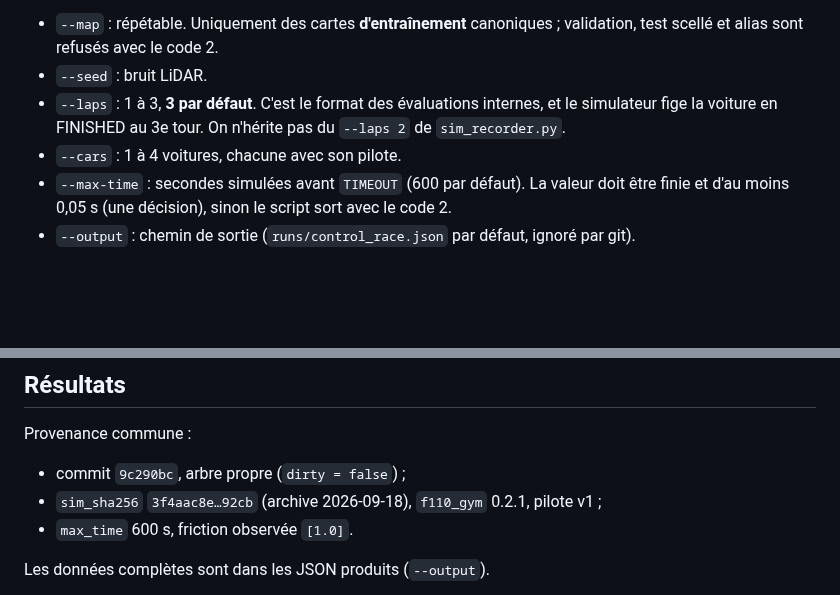
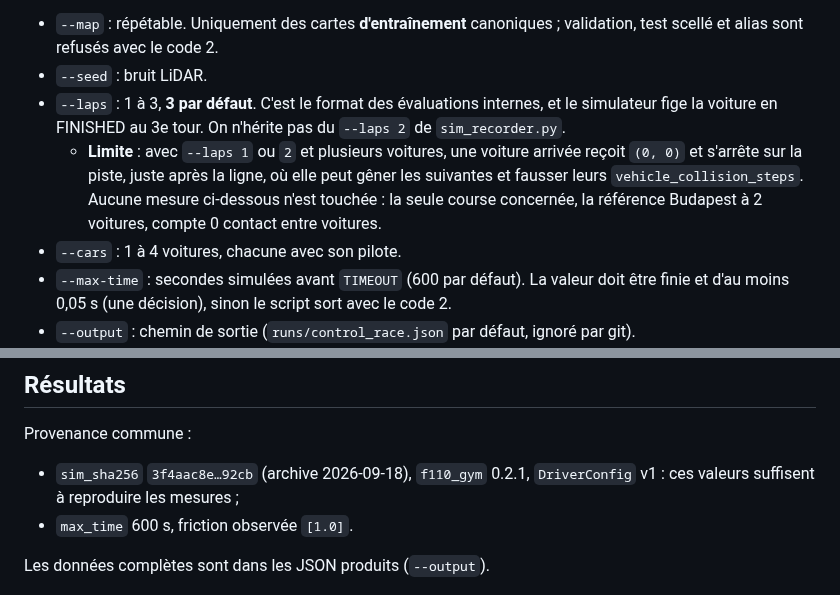
Before and after one commit to leo-mathurin/crashlearn, a Markdown page: docs/scripted_driver.md, 2 parts joined by grey strips. GitHub-like rendering; blank space fills up the shorter version.

Commit message:
docs(driver): drop the unreachable provenance commit and state the short race limit

```diff
--- a/docs/scripted_driver.md
+++ b/docs/scripted_driver.md
@@ -99,6 +99,7 @@ Options du script :
 - `--map` : répétable. Uniquement des cartes **d'entraînement** canoniques ; validation, test scellé et alias sont refusés avec le code 2.
 - `--seed` : bruit LiDAR.
 - `--laps` : 1 à 3, **3 par défaut**. C'est le format des évaluations internes, et le simulateur fige la voiture en FINISHED au 3e tour. On n'hérite pas du `--laps 2` de `sim_recorder.py`.
+  - **Limite** : avec `--laps 1` ou `2` et plusieurs voitures, une voiture arrivée reçoit `(0, 0)` et s'arrête sur la piste, juste après la ligne, où elle peut gêner les suivantes et fausser leurs `vehicle_collision_steps`. Aucune mesure ci-dessous n'est touchée : la seule course concernée, la référence Budapest à 2 voitures, compte 0 contact entre voitures.
 - `--cars` : 1 à 4 voitures, chacune avec son pilote.
 - `--max-time` : secondes simulées avant `TIMEOUT` (600 par défaut). La valeur doit être finie et d'au moins 0,05 s (une décision), sinon le script sort avec le code 2.
 - `--output` : chemin de sortie (`runs/control_race.json` par défaut, ignoré par git).
@@ -121,8 +122,7 @@ Le script sort avec le code 0 même en cas de DNF : un échec est une mesure.
 ## Résultats
 
 Provenance commune :
-- commit `9c290bc`, arbre propre (`dirty = false`) ;
-- `sim_sha256` `3f4aac8e…92cb` (archive 2026-09-18), `f110_gym` 0.2.1, pilote v1 ;
+- `sim_sha256` `3f4aac8e…92cb` (archive 2026-09-18), `f110_gym` 0.2.1, `DriverConfig` v1 : ces valeurs suffisent à reproduire les mesures ;
 - `max_time` 600 s, friction observée `[1.0]`.
 
 Les données complètes sont dans les JSON produits (`--output`).
```
